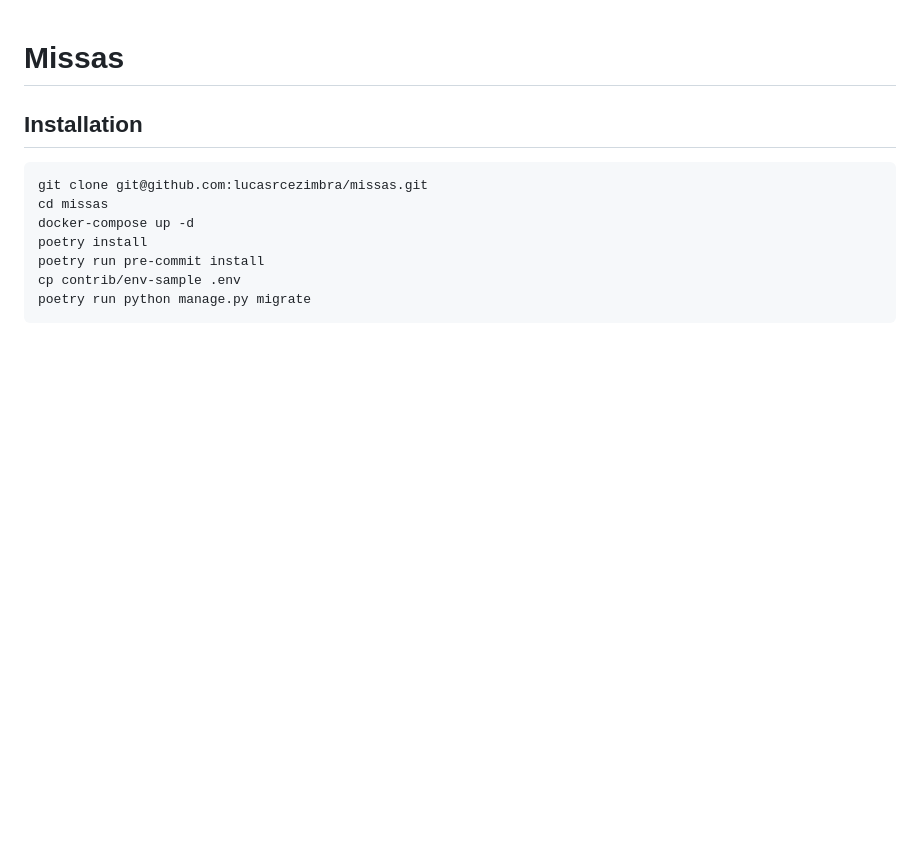
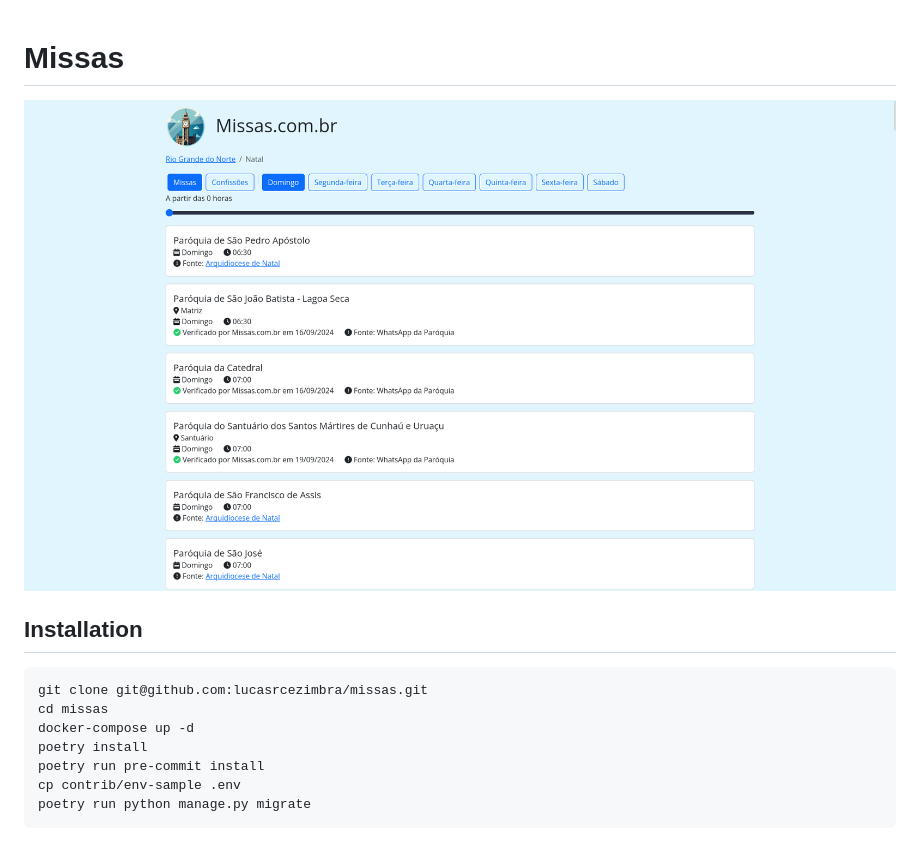
Before and after one commit to lucasrcezimbra/missas.com.br, a Markdown page: README.md, the part around the change. Drawn GitHub-style; pictures changed too: contrib/screenshot.png (added); blank space fills up the shorter version.

Commit message:
docs: add screenshot

````diff
--- a/README.md
+++ b/README.md
@@ -1,5 +1,6 @@
 # Missas
 
+![](./contrib/screenshot.png)
 
 ## Installation
 ```bash
````
